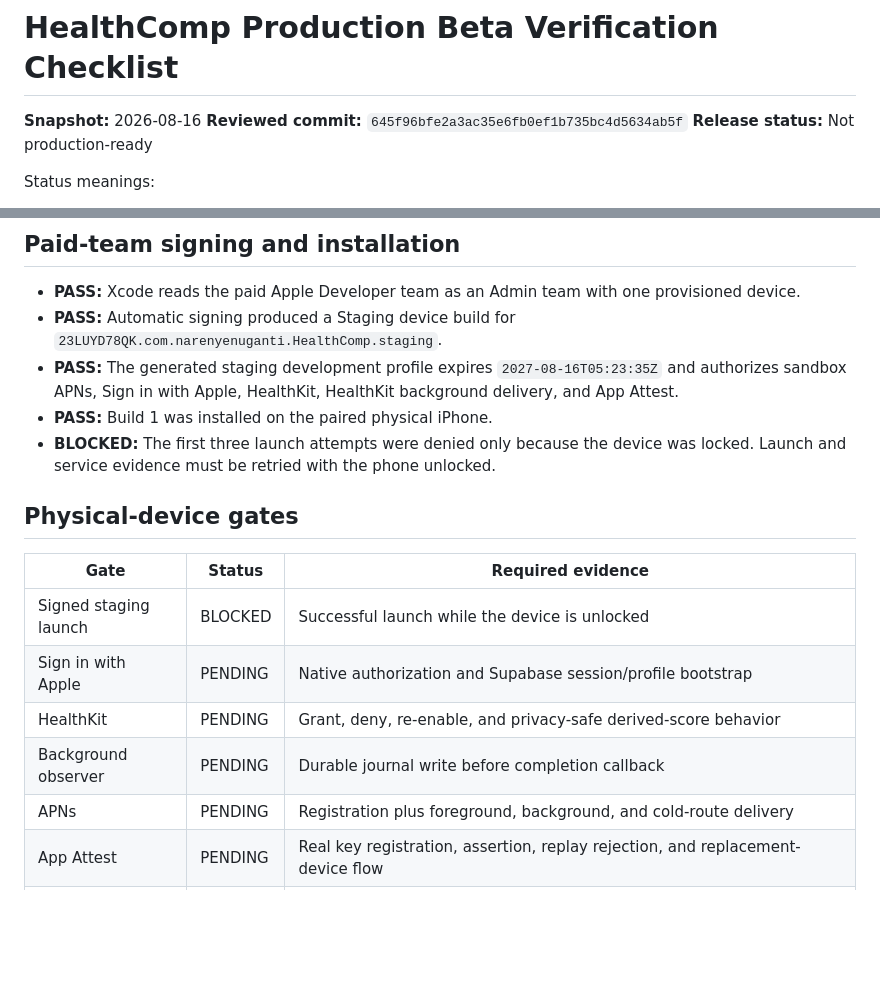
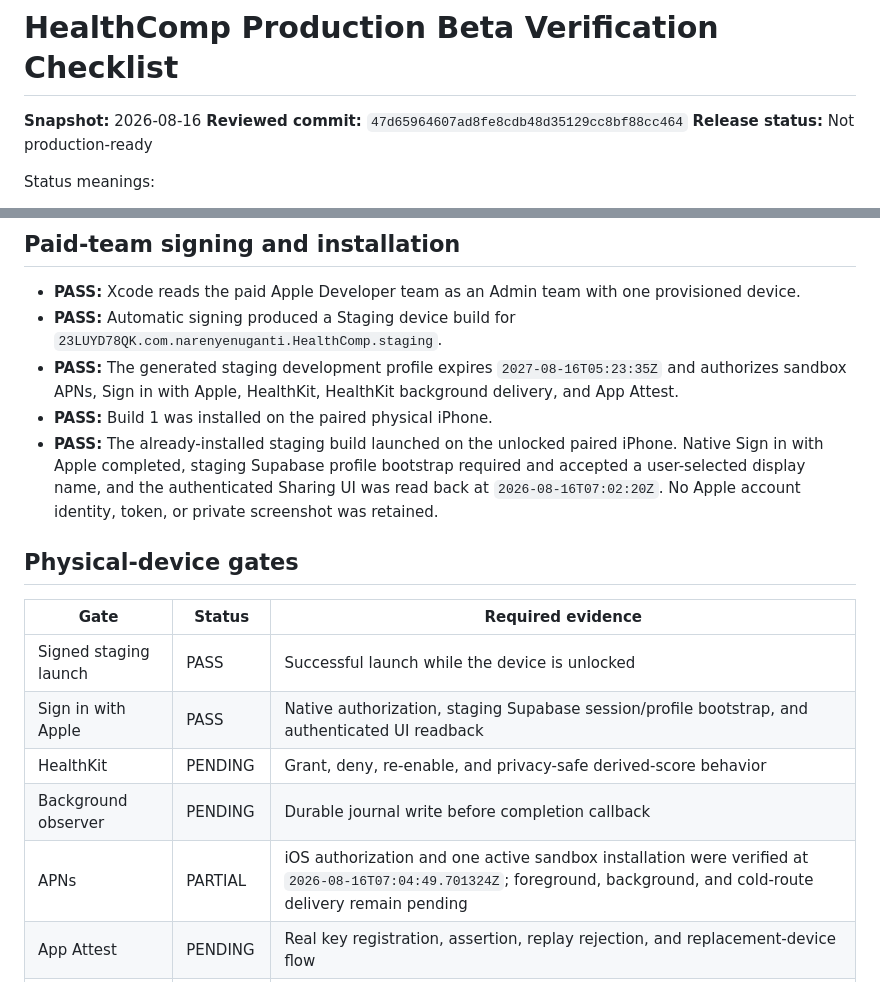
Before and after one commit to narenyenuganti/health-comp, a Markdown page: docs/release/production-beta-checklist.md, 2 parts joined by grey strips. GitHub-like rendering; blank space fills up the shorter version.

```diff
--- a/docs/release/production-beta-checklist.md
+++ b/docs/release/production-beta-checklist.md
@@ -1,7 +1,7 @@
 # HealthComp Production Beta Verification Checklist
 
 **Snapshot:** 2026-08-16
-**Reviewed commit:** `645f96bfe2a3ac35e6fb0ef1b735bc4d5634ab5f`
+**Reviewed commit:** `47d65964607ad8fe8cdb48d35129cc8bf88cc464`
 **Release status:** Not production-ready
 
 Status meanings:
@@ -54,19 +54,21 @@ Status meanings:
   `2027-08-16T05:23:35Z` and authorizes sandbox APNs, Sign in with Apple,
   HealthKit, HealthKit background delivery, and App Attest.
 - **PASS:** Build 1 was installed on the paired physical iPhone.
-- **BLOCKED:** The first three launch attempts were denied only because the
-  device was locked. Launch and service evidence must be retried with the phone
-  unlocked.
+- **PASS:** The already-installed staging build launched on the unlocked paired
+  iPhone. Native Sign in with Apple completed, staging Supabase profile
+  bootstrap required and accepted a user-selected display name, and the
+  authenticated Sharing UI was read back at `2026-08-16T07:02:20Z`. No Apple
+  account identity, token, or private screenshot was retained.
 
 ## Physical-device gates
 
 | Gate | Status | Required evidence |
 | --- | --- | --- |
-| Signed staging launch | BLOCKED | Successful launch while the device is unlocked |
-| Sign in with Apple | PENDING | Native authorization and Supabase session/profile bootstrap |
+| Signed staging launch | PASS | Successful launch while the device is unlocked |
+| Sign in with Apple | PASS | Native authorization, staging Supabase session/profile bootstrap, and authenticated UI readback |
 | HealthKit | PENDING | Grant, deny, re-enable, and privacy-safe derived-score behavior |
 | Background observer | PENDING | Durable journal write before completion callback |
-| APNs | PENDING | Registration plus foreground, background, and cold-route delivery |
+| APNs | PARTIAL | iOS authorization and one active sandbox installation were verified at `2026-08-16T07:04:49.701324Z`; foreground, background, and cold-route delivery remain pending |
 | App Attest | PENDING | Real key registration, assertion, replay rejection, and replacement-device flow |
 | Account deletion | PENDING | Reauthorization, server-confirmed completion, local wipe, no resurrection, and preserved Former competitor history |
 | Universal link | BLOCKED | No HTTPS invitation domain has been selected; custom-scheme fallback is not universal-link evidence |
```
Also changed, not shown: docs/release/production-beta-evidence.md (+20 -18 lines).
